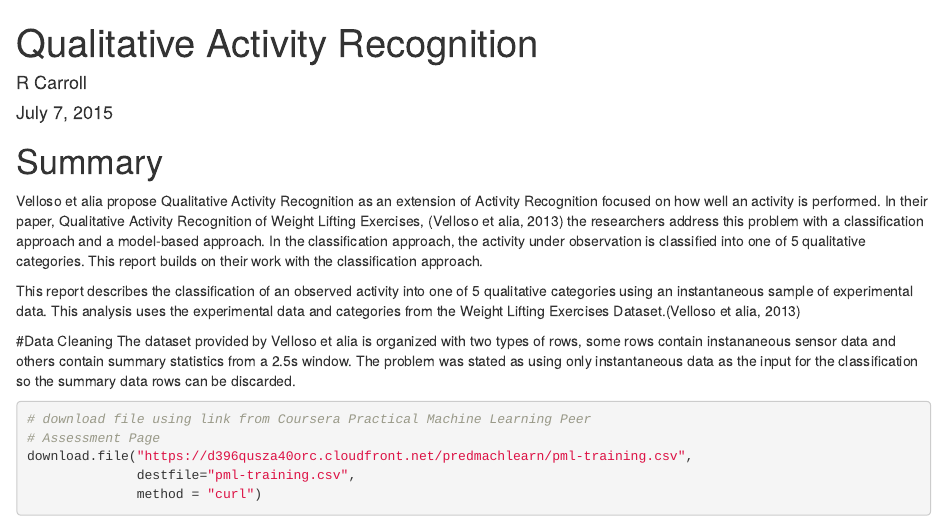
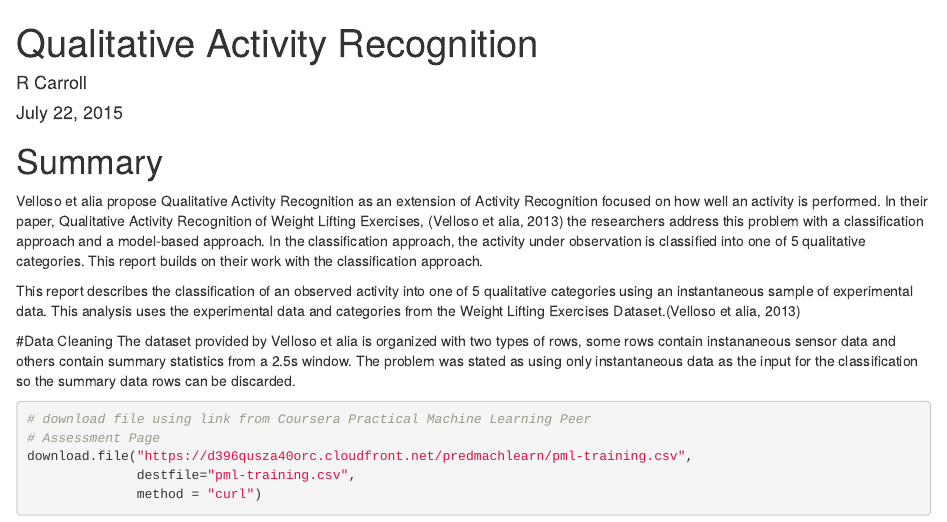
Before and after one commit to gotnosocks/PracticalMachineLearningProject, an R Markdown document (QAR Report.Rmd): the page in a window 1100 px wide, from its top. Rendered offline with R 4.5, knitr and Pandoc, with nearby package versions; some code elsewhere in the file could not run offline.

Commit message:
html and rmd with correct date

```diff
--- a/QAR Report.Rmd
+++ b/QAR Report.Rmd
@@ -1,7 +1,7 @@
 ---
 title: "Qualitative Activity Recognition"
 author: "R Carroll"
-date: "July 7, 2015"
+date: "July 22, 2015"
 output: html_document
 ---
 
```
Also changed, not shown: QAR_Report.html.
